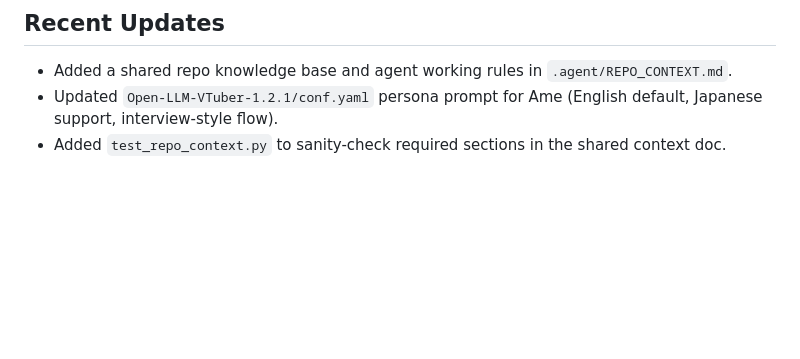
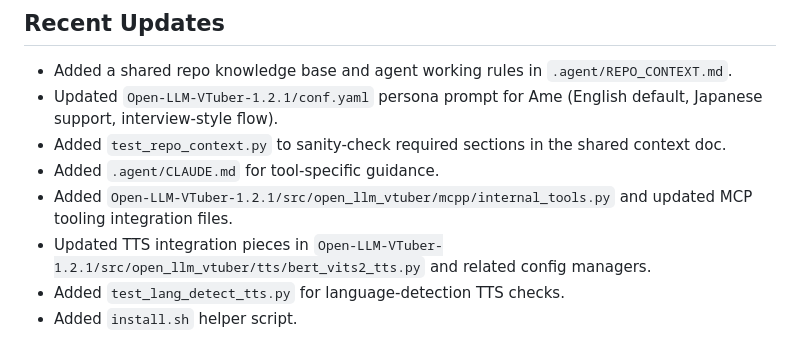
Before and after one commit to touhou09/llm_partner, a Markdown page: .agent/REPO_CONTEXT.md, the part around the change. Rendered like a GitHub page; blank space fills up the shorter version.

Commit message:
update repo context with latest changes

```diff
--- a/.agent/REPO_CONTEXT.md
+++ b/.agent/REPO_CONTEXT.md
@@ -140,3 +140,8 @@ python3 app.py --server-name 0.0.0.0 --no-autolaunch --share
 - Added a shared repo knowledge base and agent working rules in `.agent/REPO_CONTEXT.md`.
 - Updated `Open-LLM-VTuber-1.2.1/conf.yaml` persona prompt for Ame (English default, Japanese support, interview-style flow).
 - Added `test_repo_context.py` to sanity-check required sections in the shared context doc.
+- Added `.agent/CLAUDE.md` for tool-specific guidance.
+- Added `Open-LLM-VTuber-1.2.1/src/open_llm_vtuber/mcpp/internal_tools.py` and updated MCP tooling integration files.
+- Updated TTS integration pieces in `Open-LLM-VTuber-1.2.1/src/open_llm_vtuber/tts/bert_vits2_tts.py` and related config managers.
+- Added `test_lang_detect_tts.py` for language-detection TTS checks.
+- Added `install.sh` helper script.
```
